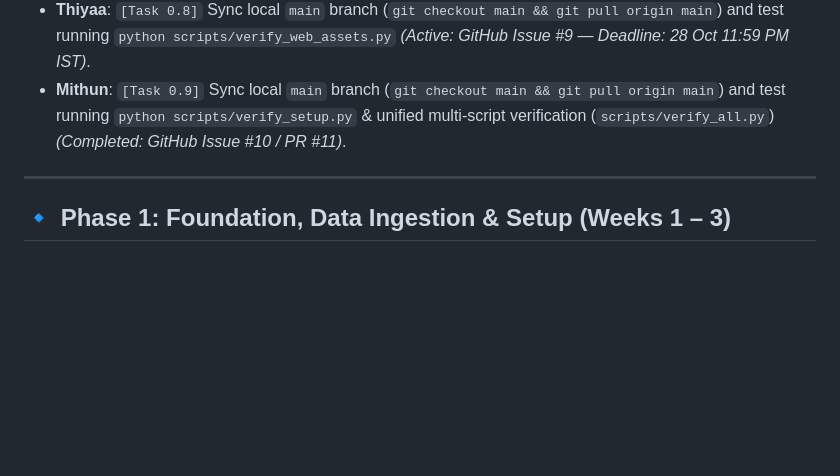
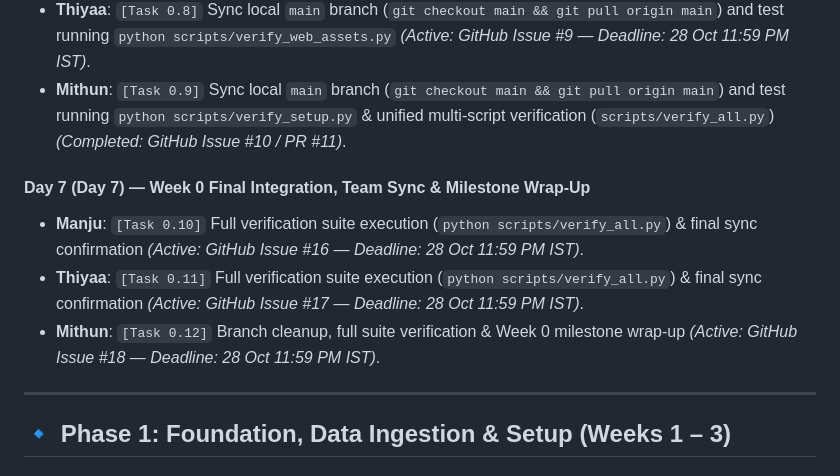
Before and after one commit to ithyaash3090/AI-Predictive-and-Adaptive-Ventilator-System-MIMIC-IV, a Markdown page: WEEKLY_SCHEDULE.md, the part around the change. Drawn GitHub-style; blank space fills up the shorter version.

Commit message:
docs(schedule): add Day 7 Week 0 wrap-up tasks for all three members

```diff
--- a/WEEKLY_SCHEDULE.md
+++ b/WEEKLY_SCHEDULE.md
@@ -38,6 +38,11 @@ This schedule defines the roadmap for the **AI-Powered Adaptive and Predictive V
 - **Manju**: `[Task 0.7]` Sync local `main` branch (`git checkout main && git pull origin main`) and test running `python scripts/verify_data_paths.py` *(Active: GitHub Issue #8 — Deadline: 28 Oct 11:59 PM IST)*.
 - **Thiyaa**: `[Task 0.8]` Sync local `main` branch (`git checkout main && git pull origin main`) and test running `python scripts/verify_web_assets.py` *(Active: GitHub Issue #9 — Deadline: 28 Oct 11:59 PM IST)*.
 - **Mithun**: `[Task 0.9]` Sync local `main` branch (`git checkout main && git pull origin main`) and test running `python scripts/verify_setup.py` & unified multi-script verification (`scripts/verify_all.py`) *(Completed: GitHub Issue #10 / PR #11)*.
+
+#### Day 7 (Day 7) — Week 0 Final Integration, Team Sync & Milestone Wrap-Up
+- **Manju**: `[Task 0.10]` Full verification suite execution (`python scripts/verify_all.py`) & final sync confirmation *(Active: GitHub Issue #16 — Deadline: 28 Oct 11:59 PM IST)*.
+- **Thiyaa**: `[Task 0.11]` Full verification suite execution (`python scripts/verify_all.py`) & final sync confirmation *(Active: GitHub Issue #17 — Deadline: 28 Oct 11:59 PM IST)*.
+- **Mithun**: `[Task 0.12]` Branch cleanup, full suite verification & Week 0 milestone wrap-up *(Active: GitHub Issue #18 — Deadline: 28 Oct 11:59 PM IST)*.
 
 ---
 
```
